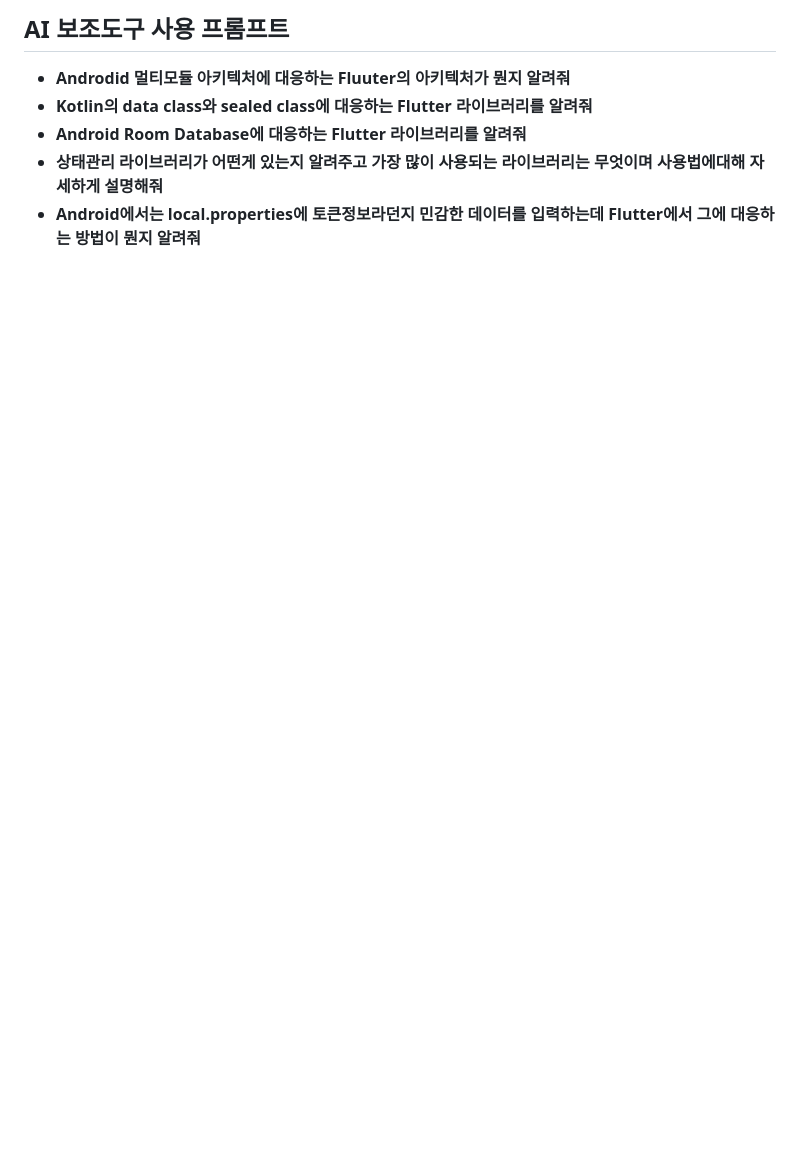
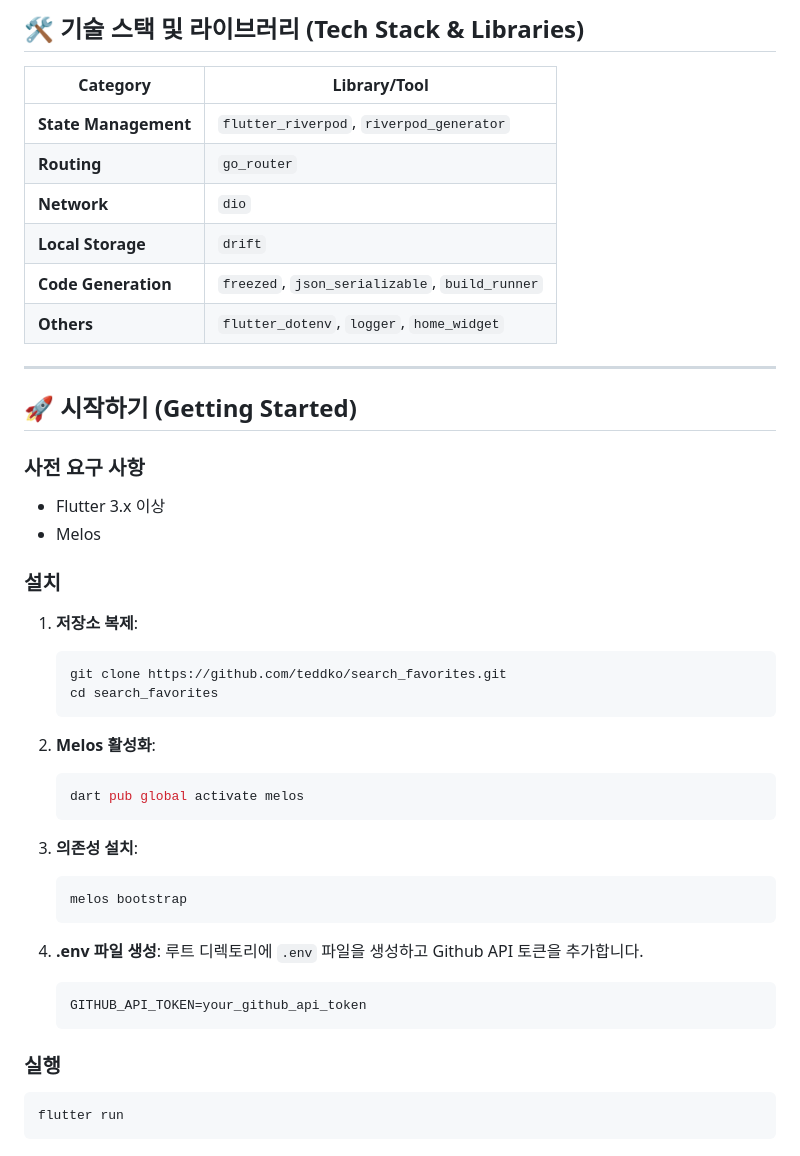
Before and after one commit to TeddKo/search_favorites, a Markdown page: README.md, the part around one of its changes. Drawn GitHub-style; blank space fills up the shorter version.

Commit message:
docs: README.md파일 수정

````diff
--- a/README.md
+++ b/README.md
@@ -62,7 +63,54 @@ Github Repository를 검색하고 즐겨찾기로 저장하는 Flutter 애플리
 
-## AI 보조도구 사용 프롬프트
--   **Androdid 멀티모듈 아키텍처에 대응하는 Fluuter의 아키텍처가 뭔지 알려줘**
--   **Kotlin의 data class와 sealed class에 대응하는 Flutter 라이브러리를 알려줘**
--   **Android Room Database에 대응하는 Flutter 라이브러리를 알려줘**
--   **상태관리 라이브러리가 어떤게 있는지 알려주고 가장 많이 사용되는 라이브러리는 무엇이며 사용법에대해 자세하게 설명해줘**
--   **Android에서는 local.properties에 토큰정보라던지 민감한 데이터를 입력하는데 Flutter에서 그에 대응하는 방법이 뭔지 알려줘**
+## 🛠️ 기술 스택 및 라이브러리 (Tech Stack & Libraries)
+
+| Category           | Library/Tool                                                                                                                                                                                            |
+| ------------------ | ------------------------------------------------------------------------------------------------------------------------------------------------------------------------------------------------------- |
+| **State Management** | `flutter_riverpod`, `riverpod_generator`                                                              |
+| **Routing** | `go_router`                                                                                            |
+| **Network** | `dio`                                                                                                  |
+| **Local Storage** | `drift`                                                                                                |
+| **Code Generation**| `freezed`, `json_serializable`, `build_runner`                                                         |
+| **Others** | `flutter_dotenv`, `logger`, `home_widget` |
+
+-----
+
+## 🚀 시작하기 (Getting Started)
+
+### 사전 요구 사항
+
+* Flutter 3.x 이상
+* Melos
+
+### 설치
+
+1.  **저장소 복제**:
+
+    ```bash
+    git clone https://github.com/teddko/search_favorites.git
+    cd search_favorites
+    ```
+
+2.  **Melos 활성화**:
+
+    ```bash
+    dart pub global activate melos
+    ```
+
+3.  **의존성 설치**:
+
+    ```bash
+    melos bootstrap
+    ```
+
+4.  **.env 파일 생성**:
+    루트 디렉토리에 `.env` 파일을 생성하고 Github API 토큰을 추가합니다.
+
+    ```
+    GITHUB_API_TOKEN=your_github_api_token
+    ```
+
+### 실행
+
+```bash
+flutter run
+```
````
Also changed, not shown: other parts of README.md (+48 -47 lines).
